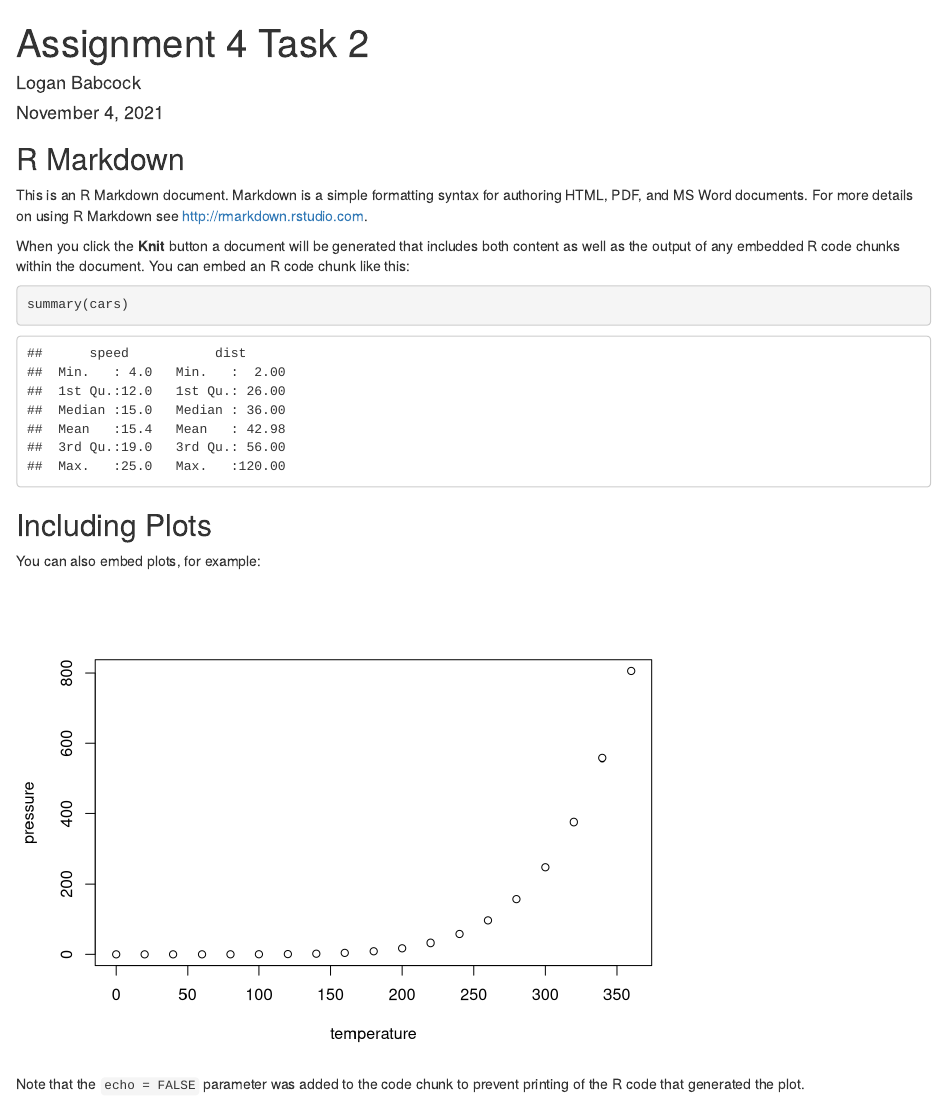
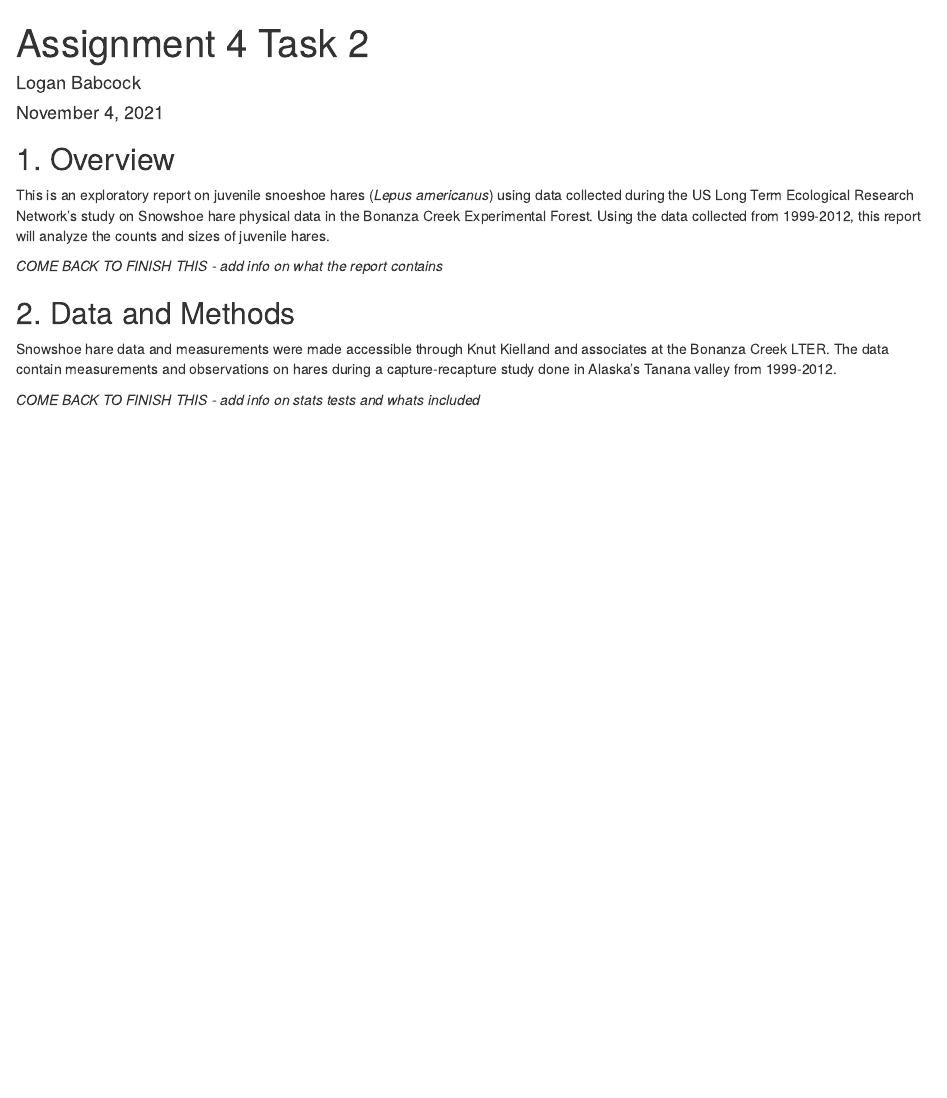
Before and after one commit to loganbab/a4_task2_Logan_Babcock, an R Markdown document (a4_task2_Logan_Babcock.Rmd): the page in a window 1100 px wide, from its top. Rendered offline with R 4.5, knitr and Pandoc, with nearby package versions.

Commit message:
Overview and data/methods sections added

````diff
--- a/a4_task2_Logan_Babcock.Rmd
+++ b/a4_task2_Logan_Babcock.Rmd
@@ -5,26 +5,24 @@ date: "November 4, 2021"
 output: html_document
 ---
 
-```{r setup, include=FALSE}
-knitr::opts_chunk$set(echo = TRUE)
+```{r setup, include=FALSE, messages = FALSE, warning = FALSE}
+knitr::opts_chunk$set(echo = FALSE,  messages = FALSE, warning = FALSE)
+
+library(tidyverse)
+library(here)
+library(janitor)
+library(kableExtra)
+
+hares_raw <- read.csv(here("data", "bonanza_hares.csv"))
+
 ```
 
-## R Markdown
+## 1. Overview
+This is an exploratory report on juvenile snoeshoe hares (*Lepus americanus*) using data collected during the  US Long Term Ecological Research Network's study on Snowshoe hare physical data in the Bonanza Creek Experimental Forest. Using the data collected from 1999-2012, this report will analyze the counts and sizes of juvenile hares.
 
-This is an R Markdown document. Markdown is a simple formatting syntax for authoring HTML, PDF, and MS Word documents. For more details on using R Markdown see <http://rmarkdown.rstudio.com>.
+*COME BACK TO FINISH THIS  - add info on what the report contains*
 
-When you click the **Knit** button a document will be generated that includes both content as well as the output of any embedded R code chunks within the document. You can embed an R code chunk like this:
+## 2. Data and Methods
+Snowshoe hare data and measurements were made accessible through Knut Kielland and associates at the Bonanza Creek LTER. The data contain measurements and observations on hares during a capture-recapture study done in Alaska's Tanana valley from 1999-2012.
 
-```{r cars}
-summary(cars)
-```
-
-## Including Plots
-
-You can also embed plots, for example:
-
-```{r pressure, echo=FALSE}
-plot(pressure)
-```
-
-Note that the `echo = FALSE` parameter was added to the code chunk to prevent printing of the R code that generated the plot.
+*COME BACK TO FINISH THIS - add info on stats tests and whats included*
````
Also changed, not shown: a4_task2_Logan_Babcock.html (added).
